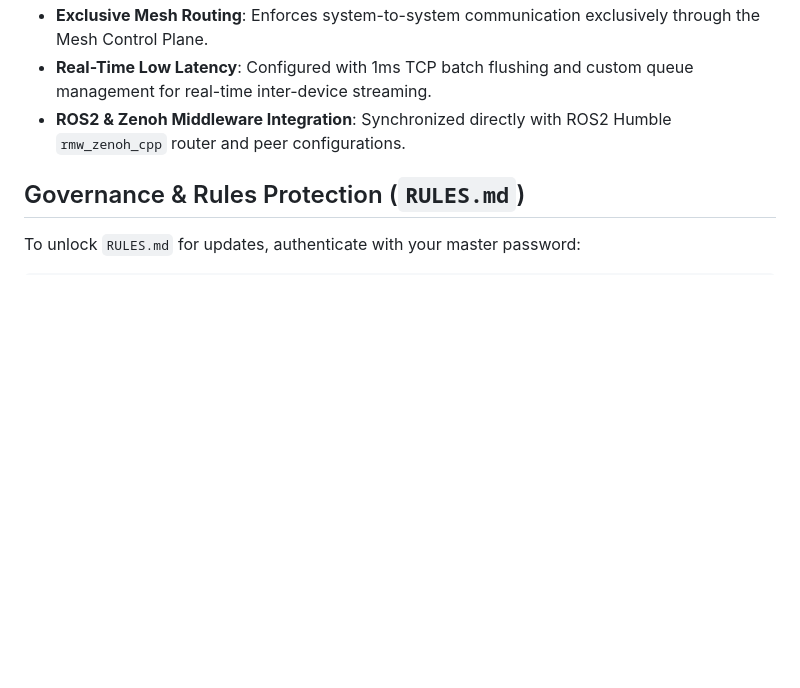
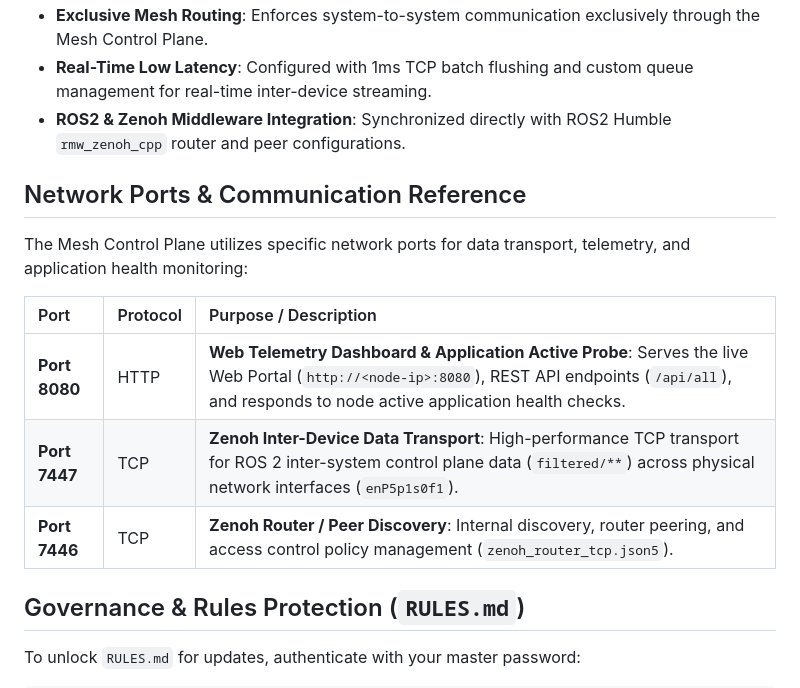
Before and after one commit to SASI2194/mesh_control_plane-application, a Markdown page: README.md, the part around the change. Drawn GitHub-style; blank space fills up the shorter version.

Commit message:
Document Network Ports & Communication Reference (8080 HTTP Telemetry & 7447 Zenoh Transport) in README.md

```diff
--- a/README.md
+++ b/README.md
@@ -20,6 +20,15 @@
 - **Exclusive Mesh Routing**: Enforces system-to-system communication exclusively through the Mesh Control Plane.
 - **Real-Time Low Latency**: Configured with 1ms TCP batch flushing and custom queue management for real-time inter-device streaming.
 - **ROS2 & Zenoh Middleware Integration**: Synchronized directly with ROS2 Humble `rmw_zenoh_cpp` router and peer configurations.
+
+## Network Ports & Communication Reference
+The Mesh Control Plane utilizes specific network ports for data transport, telemetry, and application health monitoring:
+
+| Port | Protocol | Purpose / Description |
+| :--- | :--- | :--- |
+| **Port 8080** | HTTP | **Web Telemetry Dashboard & Application Active Probe**: Serves the live Web Portal (`http://<node-ip>:8080`), REST API endpoints (`/api/all`), and responds to node active application health checks. |
+| **Port 7447** | TCP | **Zenoh Inter-Device Data Transport**: High-performance TCP transport for ROS 2 inter-system control plane data (`filtered/**`) across physical network interfaces (`enP5p1s0f1`). |
+| **Port 7446** | TCP | **Zenoh Router / Peer Discovery**: Internal discovery, router peering, and access control policy management (`zenoh_router_tcp.json5`). |
 
 ## Governance & Rules Protection (`RULES.md`)
 To unlock `RULES.md` for updates, authenticate with your master password:
```
